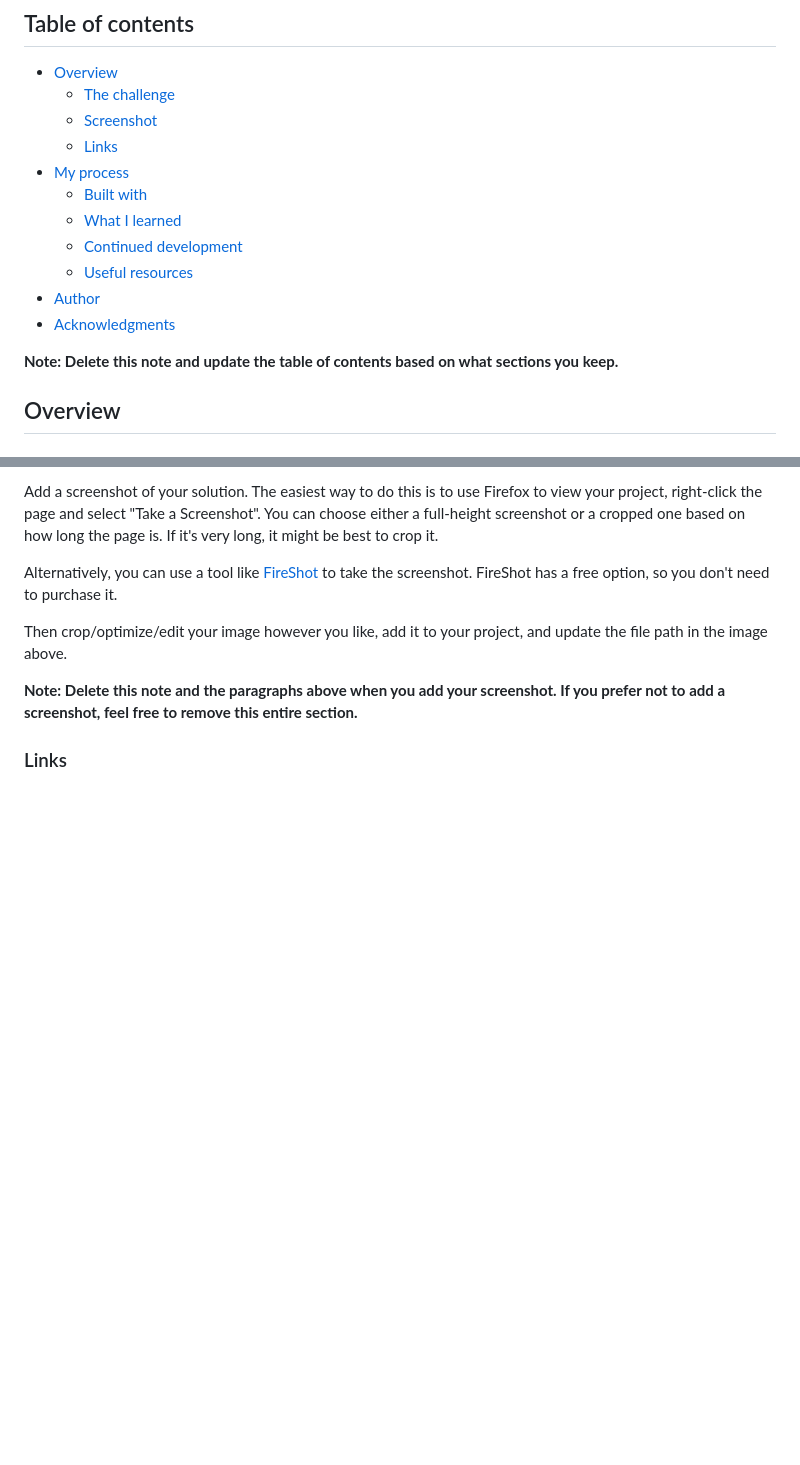
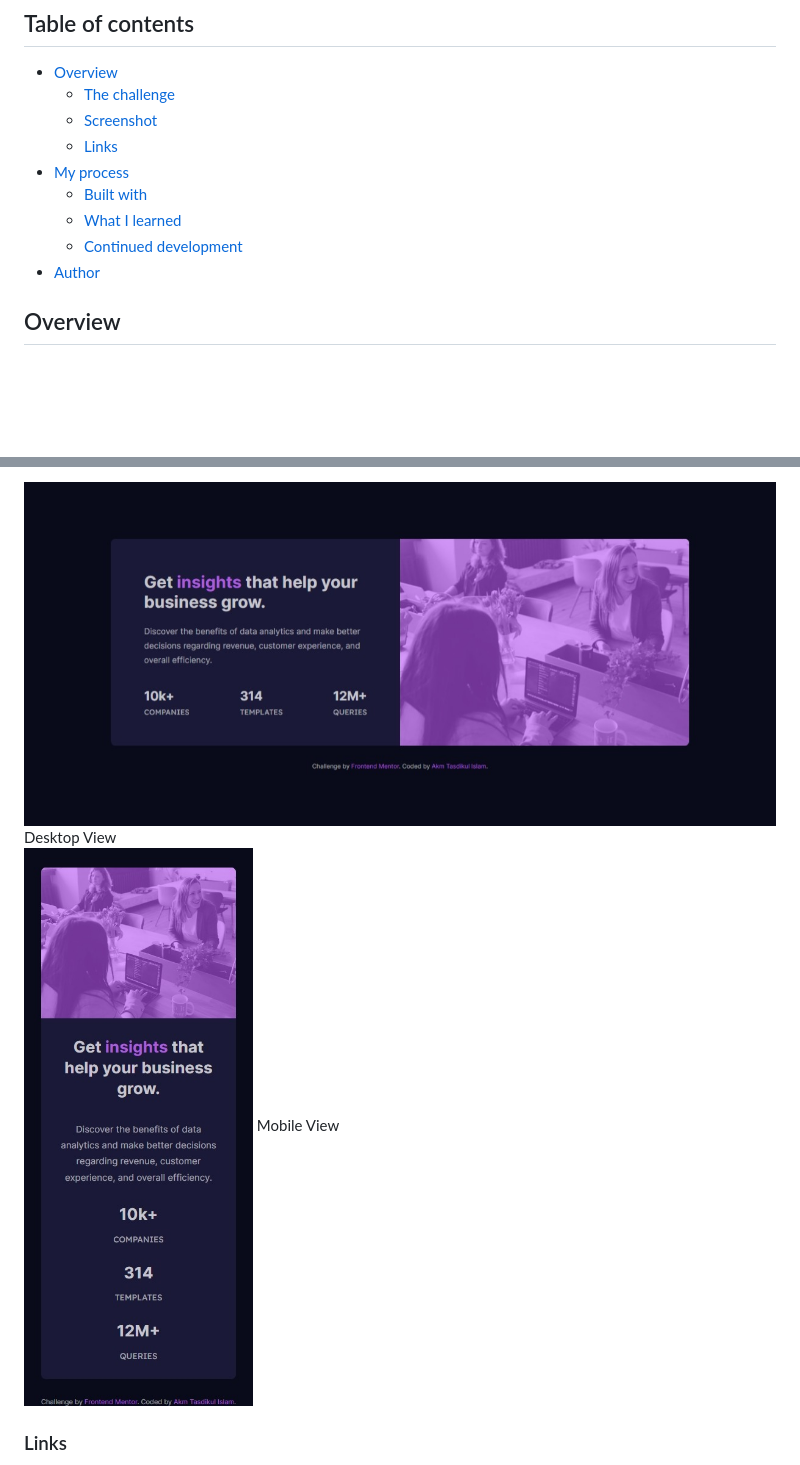
Before and after one commit to akmtasdikulislam/stats-preview-card-component, a Markdown page: README-template.md, 2 parts joined by grey strips. Rendered like a GitHub page; pictures changed too: screenshot-desktop.jpeg (added), screenshot-mobile.jpeg (added); blank space fills up the shorter version.

Commit message:
project finalized

```diff
--- a/README-template.md
+++ b/README-template.md
@@ -12,11 +12,7 @@ This is a solution to the [Stats preview card component challenge on Frontend Me
   - [Built with](#built-with)
   - [What I learned](#what-i-learned)
   - [Continued development](#continued-development)
-  - [Useful resources](#useful-resources)
 - [Author](#author)
-- [Acknowledgments](#acknowledgments)
-
-**Note: Delete this note and update the table of contents based on what sections you keep.**
 
 ## Overview
 
@@ -32,11 +35,17 @@ Users should be able to:
 
-Add a screenshot of your solution. The easiest way to do this is to use Firefox to view your project, right-click the page and select "Take a Screenshot". You can choose either a full-height screenshot or a cropped one based on how long the page is. If it's very long, it might be best to crop it.
-
-Alternatively, you can use a tool like [FireShot](https://getfireshot.com/) to take the screenshot. FireShot has a free option, so you don't need to purchase it.
-
-Then crop/optimize/edit your image however you like, add it to your project, and update the file path in the image above.
-
-**Note: Delete this note and the paragraphs above when you add your screenshot. If you prefer not to add a screenshot, feel free to remove this entire section.**
+<div
+  sytle="
+    display:flex;
+    flex-direction:column;
+    width:70%
+"><img style="width:100%; height:auto" src="./screenshot-desktop.jpeg" alt="Desktop View"/> Desktop View</div>
+<div
+  sytle="
+    display:flex;
+    flex-direction:column;
+    width:30%
+"><img style="width:100%; height:auto" src="./screenshot-mobile.jpeg" alt="Desktop View"/> Mobile View</div>
+</div>
 
 ### Links
 
```
Also changed, not shown: other parts of README-template.md (+24 -48 lines), 1 other file.
